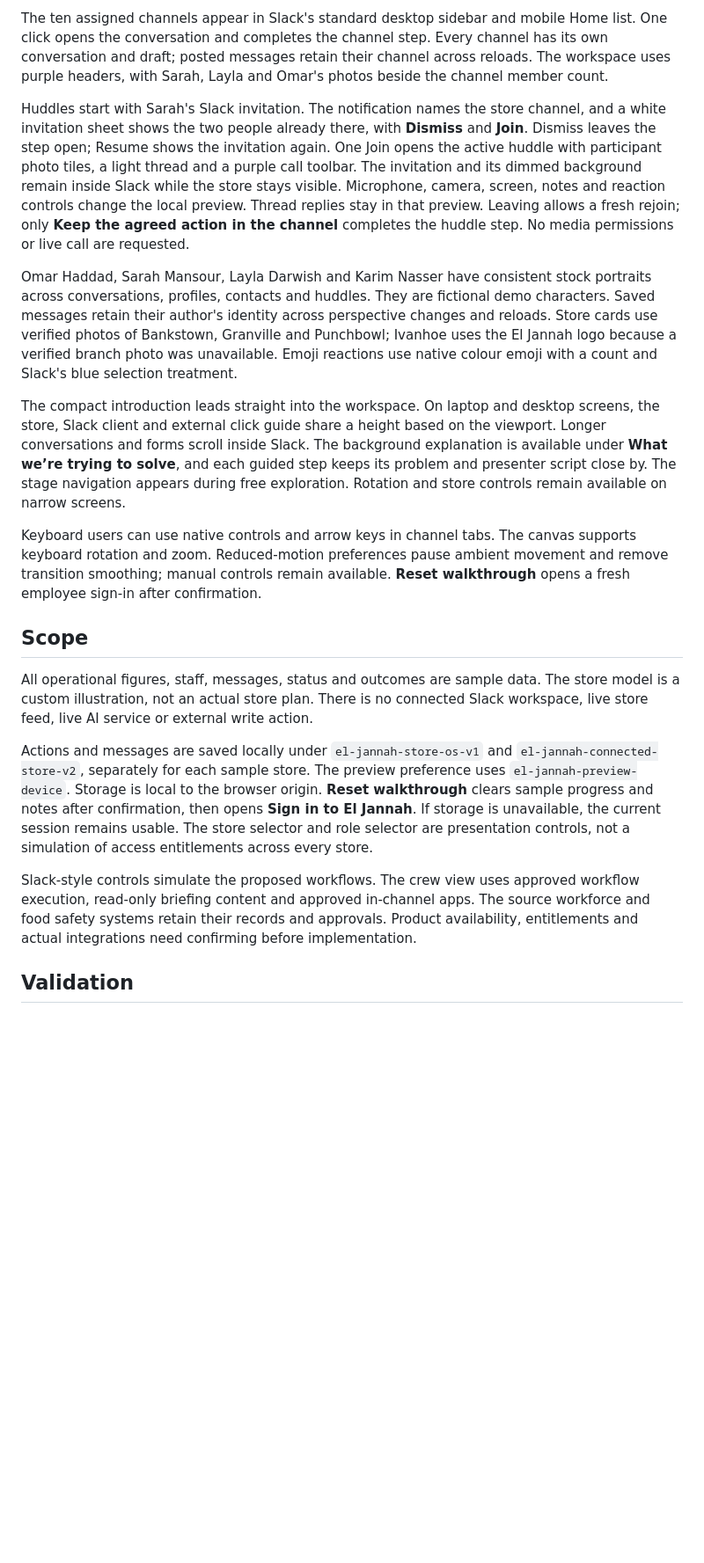
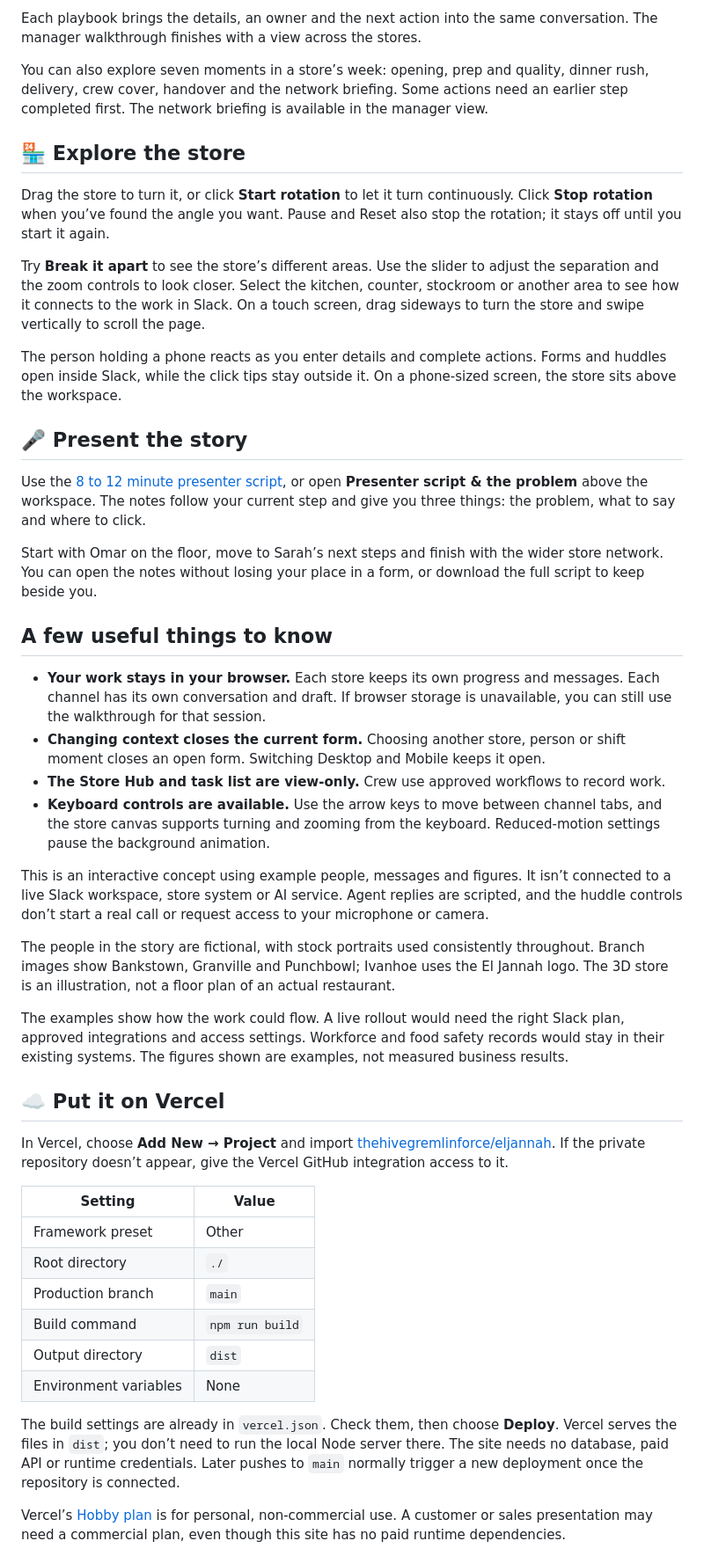
Before and after one commit to thehivegremlinforce/eljannah, a Markdown page: README.md, the part around one of its changes. Shown at 88% size. Rendered like a GitHub page; blank space fills up the shorter version.

```diff
--- a/README.md
+++ b/README.md
@@ -44,20 +64,49 @@ The Store Hub and task list are view-only in the crew experience. Crew can run t
 
-The ten assigned channels appear in Slack's standard desktop sidebar and mobile Home list. One click opens the conversation and completes the channel step. Every channel has its own conversation and draft; posted messages retain their channel across reloads. The workspace uses purple headers, with Sarah, Layla and Omar's photos beside the channel member count.
+Each playbook brings the details, an owner and the next action into the same conversation. The manager walkthrough finishes with a view across the stores.
 
-Huddles start with Sarah's Slack invitation. The notification names the store channel, and a white invitation sheet shows the two people already there, with **Dismiss** and **Join**. Dismiss leaves the step open; Resume shows the invitation again. One Join opens the active huddle with participant photo tiles, a light thread and a purple call toolbar. The invitation and its dimmed background remain inside Slack while the store stays visible. Microphone, camera, screen, notes and reaction controls change the local preview. Thread replies stay in that preview. Leaving allows a fresh rejoin; only **Keep the agreed action in the channel** completes the huddle step. No media permissions or live call are requested.
+You can also explore seven moments in a store’s week: opening, prep and quality, dinner rush, delivery, crew cover, handover and the network briefing. Some actions need an earlier step completed first. The network briefing is available in the manager view.
 
-Omar Haddad, Sarah Mansour, Layla Darwish and Karim Nasser have consistent stock portraits across conversations, profiles, contacts and huddles. They are fictional demo characters. Saved messages retain their author's identity across perspective changes and reloads. Store cards use verified photos of Bankstown, Granville and Punchbowl; Ivanhoe uses the El Jannah logo because a verified branch photo was unavailable. Emoji reactions use native colour emoji with a count and Slack's blue selection treatment.
+## 🏪 Explore the store
 
-The compact introduction leads straight into the workspace. On laptop and desktop screens, the store, Slack client and external click guide share a height based on the viewport. Longer conversations and forms scroll inside Slack. The background explanation is available under **What we’re trying to solve**, and each guided step keeps its problem and presenter script close by. The stage navigation appears during free exploration. Rotation and store controls remain available on narrow screens.
+Drag the store to turn it, or click **Start rotation** to let it turn continuously. Click **Stop rotation** when you’ve found the angle you want. Pause and Reset also stop the rotation; it stays off until you start it again.
 
-Keyboard users can use native controls and arrow keys in channel tabs. The canvas supports keyboard rotation and zoom. Reduced-motion preferences pause ambient movement and remove transition smoothing; manual controls remain available. **Reset walkthrough** opens a fresh employee sign-in after confirmation.
+Try **Break it apart** to see the store’s different areas. Use the slider to adjust the separation and the zoom controls to look closer. Select the kitchen, counter, stockroom or another area to see how it connects to the work in Slack. On a touch screen, drag sideways to turn the store and swipe vertically to scroll the page.
 
-## Scope
+The person holding a phone reacts as you enter details and complete actions. Forms and huddles open inside Slack, while the click tips stay outside it. On a phone-sized screen, the store sits above the workspace.
 
-All operational figures, staff, messages, status and outcomes are sample data. The store model is a custom illustration, not an actual store plan. There is no connected Slack workspace, live store feed, live AI service or external write action.
+## 🎤 Present the story
 
-Actions and messages are saved locally under `el-jannah-store-os-v1` and `el-jannah-connected-store-v2`, separately for each sample store. The preview preference uses `el-jannah-preview-device`. Storage is local to the browser origin. **Reset walkthrough** clears sample progress and notes after confirmation, then opens **Sign in to El Jannah**. If storage is unavailable, the current session remains usable. The store selector and role selector are presentation controls, not a simulation of access entitlements across every store.
+Use the [8 to 12 minute presenter script](PRESENTER-SCRIPT.md), or open **Presenter script & the problem** above the workspace. The notes follow your current step and give you three things: the problem, what to say and where to click.
 
-Slack-style controls simulate the proposed workflows. The crew view uses approved workflow execution, read-only briefing content and approved in-channel apps. The source workforce and food safety systems retain their records and approvals. Product availability, entitlements and actual integrations need confirming before implementation.
+Start with Omar on the floor, move to Sarah’s next steps and finish with the wider store network. You can open the notes without losing your place in a form, or download the full script to keep beside you.
 
-## Validation
+## A few useful things to know
+
+- **Your work stays in your browser.** Each store keeps its own progress and messages. Each channel has its own conversation and draft. If browser storage is unavailable, you can still use the walkthrough for that session.
+- **Changing context closes the current form.** Choosing another store, person or shift moment closes an open form. Switching Desktop and Mobile keeps it open.
+- **The Store Hub and task list are view-only.** Crew use approved workflows to record work.
+- **Keyboard controls are available.** Use the arrow keys to move between channel tabs, and the store canvas supports turning and zooming from the keyboard. Reduced-motion settings pause the background animation.
+
+This is an interactive concept using example people, messages and figures. It isn’t connected to a live Slack workspace, store system or AI service. Agent replies are scripted, and the huddle controls don’t start a real call or request access to your microphone or camera.
+
+The people in the story are fictional, with stock portraits used consistently throughout. Branch images show Bankstown, Granville and Punchbowl; Ivanhoe uses the El Jannah logo. The 3D store is an illustration, not a floor plan of an actual restaurant.
+
+The examples show how the work could flow. A live rollout would need the right Slack plan, approved integrations and access settings. Workforce and food safety records would stay in their existing systems. The figures shown are examples, not measured business results.
+
+## ☁️ Put it on Vercel
+
+In Vercel, choose **Add New → Project** and import [thehivegremlinforce/eljannah](https://github.com/thehivegremlinforce/eljannah). If the private repository doesn’t appear, give the Vercel GitHub integration access to it.
+
+| Setting | Value |
+| --- | --- |
+| Framework preset | Other |
+| Root directory | `./` |
+| Production branch | `main` |
+| Build command | `npm run build` |
+| Output directory | `dist` |
+| Environment variables | None |
+
+The build settings are already in `vercel.json`. Check them, then choose **Deploy**. Vercel serves the files in `dist`; you don’t need to run the local Node server there. The site needs no database, paid API or runtime credentials. Later pushes to `main` normally trigger a new deployment once the repository is connected.
+
+Vercel’s [Hobby plan](https://vercel.com/docs/plans/hobby) is for personal, non-commercial use. A customer or sales presentation may need a commercial plan, even though this site has no paid runtime dependencies.
+
```
Also changed, not shown: other parts of README.md (+69 -50 lines).
